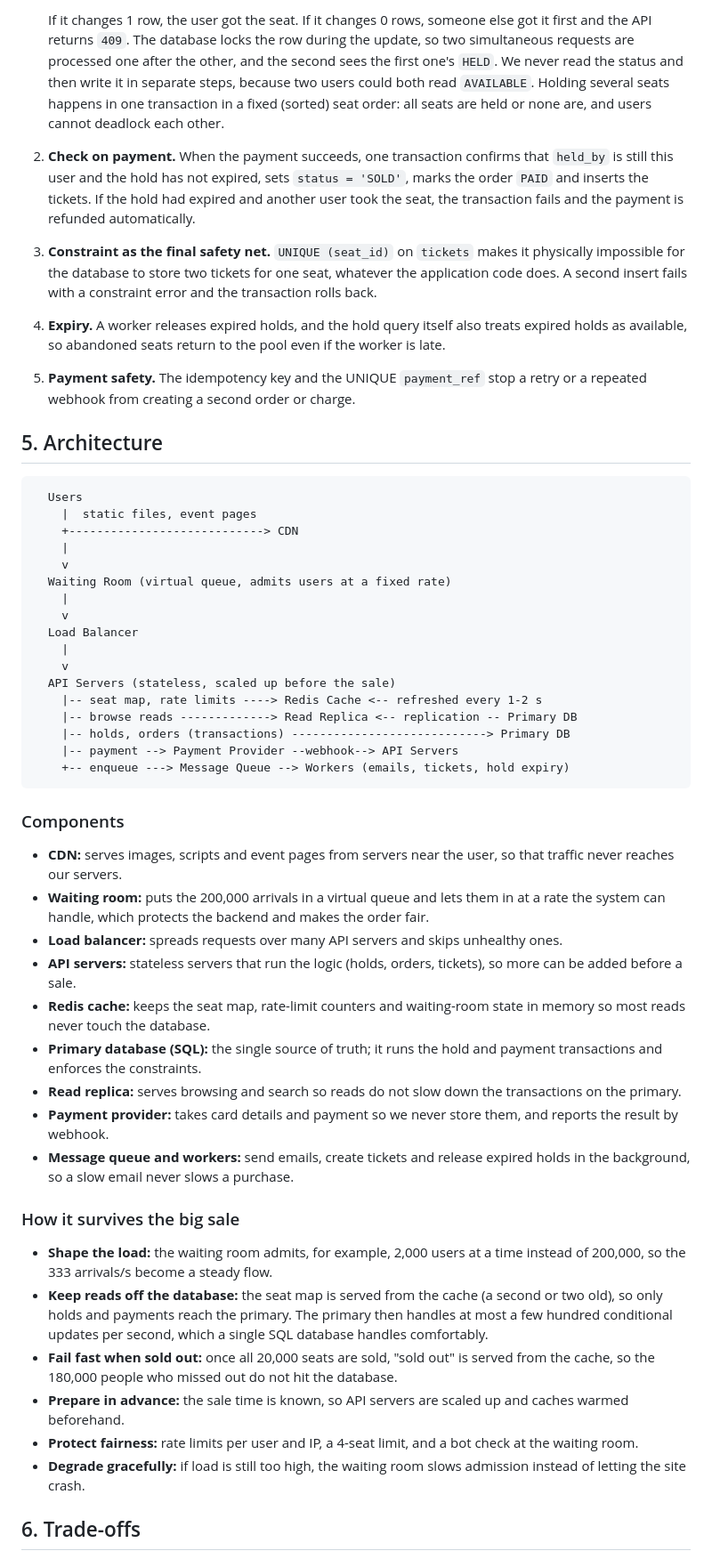
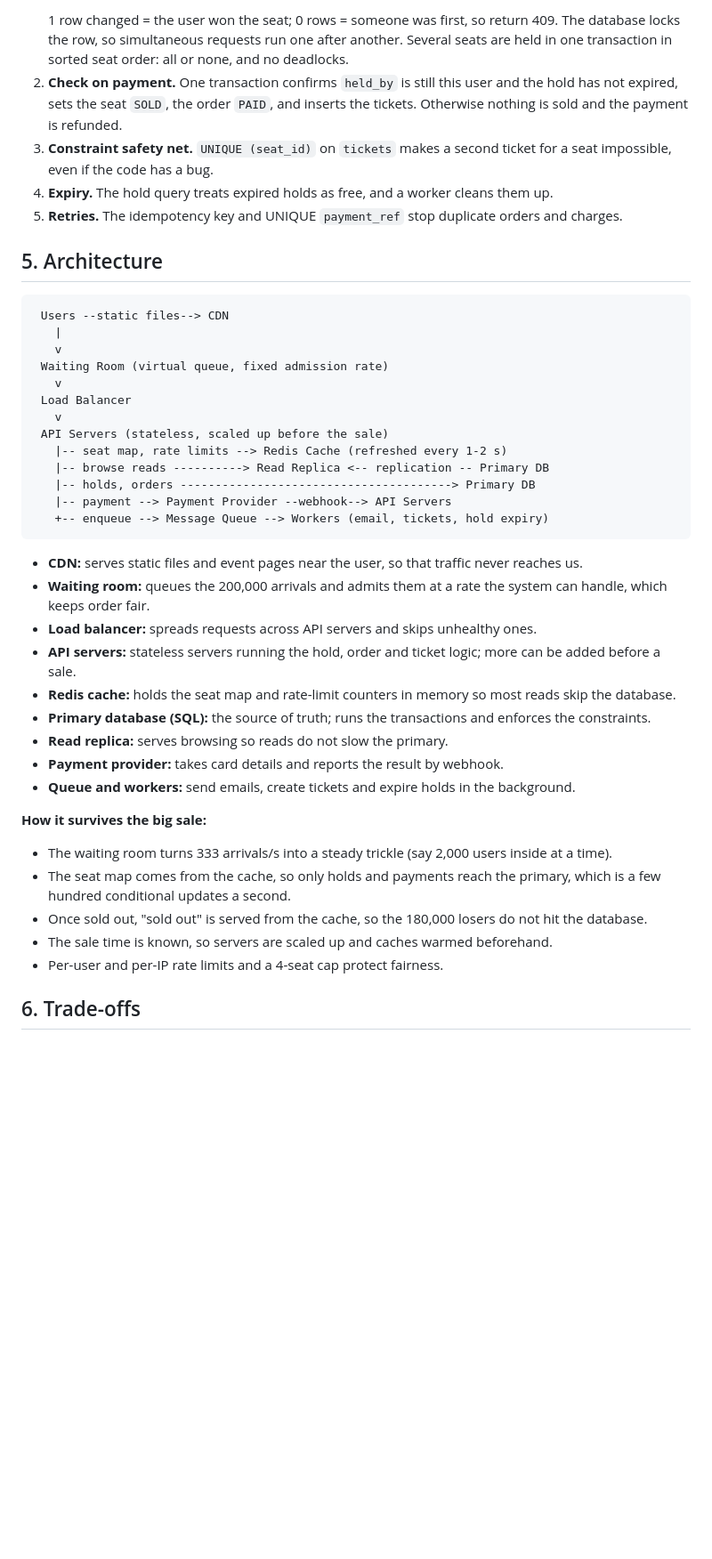
Before and after one commit to stonerite/web-foundations-days, a Markdown page: day8/ticketing-design.md, the part around one of its changes. Shown at 89% size. Drawn GitHub-style; blank space fills up the shorter version.

````diff
--- a/day8/ticketing-design.md
+++ b/day8/ticketing-design.md
@@ -97,51 +53,44 @@ Two layers protect each seat. The first picks the winner. The second guarantees
    ```
-
-   If it changes 1 row, the user got the seat. If it changes 0 rows, someone else got it first and the API returns `409`. The database locks the row during the update, so two simultaneous requests are processed one after the other, and the second sees the first one's `HELD`. We never read the status and then write it in separate steps, because two users could both read `AVAILABLE`. Holding several seats happens in one transaction in a fixed (sorted) seat order: all seats are held or none are, and users cannot deadlock each other.
-2. **Check on payment.** When the payment succeeds, one transaction confirms that `held_by` is still this user and the hold has not expired, sets `status = 'SOLD'`, marks the order `PAID` and inserts the tickets. If the hold had expired and another user took the seat, the transaction fails and the payment is refunded automatically.
-3. **Constraint as the final safety net.** `UNIQUE (seat_id)` on `tickets` makes it physically impossible for the database to store two tickets for one seat, whatever the application code does. A second insert fails with a constraint error and the transaction rolls back.
-4. **Expiry.** A worker releases expired holds, and the hold query itself also treats expired holds as available, so abandoned seats return to the pool even if the worker is late.
-5. **Payment safety.** The idempotency key and the UNIQUE `payment_ref` stop a retry or a repeated webhook from creating a second order or charge.
+   1 row changed = the user won the seat; 0 rows = someone was first, so return 409. The database locks the row, so simultaneous requests run one after another. Several seats are held in one transaction in sorted seat order: all or none, and no deadlocks.
+2. **Check on payment.** One transaction confirms `held_by` is still this user and the hold has not expired, sets the seat `SOLD`, the order `PAID`, and inserts the tickets. Otherwise nothing is sold and the payment is refunded.
+3. **Constraint safety net.** `UNIQUE (seat_id)` on `tickets` makes a second ticket for a seat impossible, even if the code has a bug.
+4. **Expiry.** The hold query treats expired holds as free, and a worker cleans them up.
+5. **Retries.** The idempotency key and UNIQUE `payment_ref` stop duplicate orders and charges.
 
 ## 5. Architecture
 
 ```
-  Users
-    |  static files, event pages
-    +----------------------------> CDN
-    |
-    v
-  Waiting Room (virtual queue, admits users at a fixed rate)
-    |
-    v
-  Load Balancer
-    |
-    v
-  API Servers (stateless, scaled up before the sale)
-    |-- seat map, rate limits ----> Redis Cache <-- refreshed every 1-2 s
-    |-- browse reads -------------> Read Replica <-- replication -- Primary DB
-    |-- holds, orders (transactions) ----------------------------> Primary DB
-    |-- payment --> Payment Provider --webhook--> API Servers
-    +-- enqueue ---> Message Queue --> Workers (emails, tickets, hold expiry)
+ Users --static files--> CDN
+   |
+   v
+ Waiting Room (virtual queue, fixed admission rate)
+   v
+ Load Balancer
+   v
+ API Servers (stateless, scaled up before the sale)
+   |-- seat map, rate limits --> Redis Cache (refreshed every 1-2 s)
+   |-- browse reads ----------> Read Replica <-- replication -- Primary DB
+   |-- holds, orders ---------------------------------------> Primary DB
+   |-- payment --> Payment Provider --webhook--> API Servers
+   +-- enqueue --> Message Queue --> Workers (email, tickets, hold expiry)
 ```
 
-### Components
-- **CDN:** serves images, scripts and event pages from servers near the user, so that traffic never reaches our servers.
-- **Waiting room:** puts the 200,000 arrivals in a virtual queue and lets them in at a rate the system can handle, which protects the backend and makes the order fair.
-- **Load balancer:** spreads requests over many API servers and skips unhealthy ones.
-- **API servers:** stateless servers that run the logic (holds, orders, tickets), so more can be added before a sale.
-- **Redis cache:** keeps the seat map, rate-limit counters and waiting-room state in memory so most reads never touch the database.
-- **Primary database (SQL):** the single source of truth; it runs the hold and payment transactions and enforces the constraints.
-- **Read replica:** serves browsing and search so reads do not slow down the transactions on the primary.
-- **Payment provider:** takes card details and payment so we never store them, and reports the result by webhook.
-- **Message queue and workers:** send emails, create tickets and release expired holds in the background, so a slow email never slows a purchase.
+- **CDN:** serves static files and event pages near the user, so that traffic never reaches us.
+- **Waiting room:** queues the 200,000 arrivals and admits them at a rate the system can handle, which keeps order fair.
+- **Load balancer:** spreads requests across API servers and skips unhealthy ones.
+- **API servers:** stateless servers running the hold, order and ticket logic; more can be added before a sale.
+- **Redis cache:** holds the seat map and rate-limit counters in memory so most reads skip the database.
+- **Primary database (SQL):** the source of truth; runs the transactions and enforces the constraints.
+- **Read replica:** serves browsing so reads do not slow the primary.
+- **Payment provider:** takes card details and reports the result by webhook.
+- **Queue and workers:** send emails, create tickets and expire holds in the background.
 
-### How it survives the big sale
-- **Shape the load:** the waiting room admits, for example, 2,000 users at a time instead of 200,000, so the 333 arrivals/s become a steady flow.
-- **Keep reads off the database:** the seat map is served from the cache (a second or two old), so only holds and payments reach the primary. The primary then handles at most a few hundred conditional updates per second, which a single SQL database handles comfortably.
-- **Fail fast when sold out:** once all 20,000 seats are sold, "sold out" is served from the cache, so the 180,000 people who missed out do not hit the database.
-- **Prepare in advance:** the sale time is known, so API servers are scaled up and caches warmed beforehand.
-- **Protect fairness:** rate limits per user and IP, a 4-seat limit, and a bot check at the waiting room.
-- **Degrade gracefully:** if load is still too high, the waiting room slows admission instead of letting the site crash.
+**How it survives the big sale:**
+- The waiting room turns 333 arrivals/s into a steady trickle (say 2,000 users inside at a time).
+- The seat map comes from the cache, so only holds and payments reach the primary, which is a few hundred conditional updates a second.
+- Once sold out, "sold out" is served from the cache, so the 180,000 losers do not hit the database.
+- The sale time is known, so servers are scaled up and caches warmed beforehand.
+- Per-user and per-IP rate limits and a 4-seat cap protect fairness.
 
 ## 6. Trade-offs
 
````
Also changed, not shown: other parts of day8/ticketing-design.md (+36 -81 lines).
